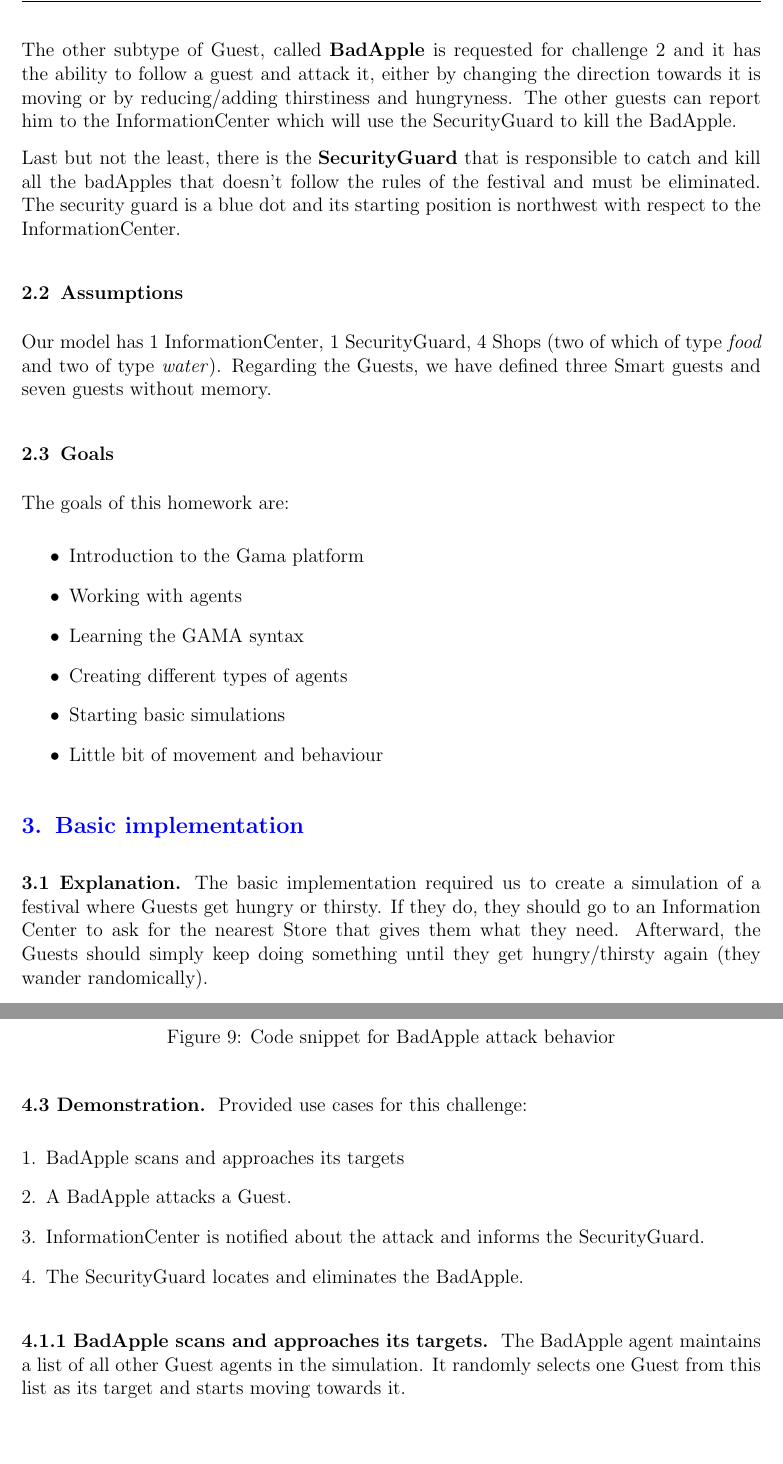
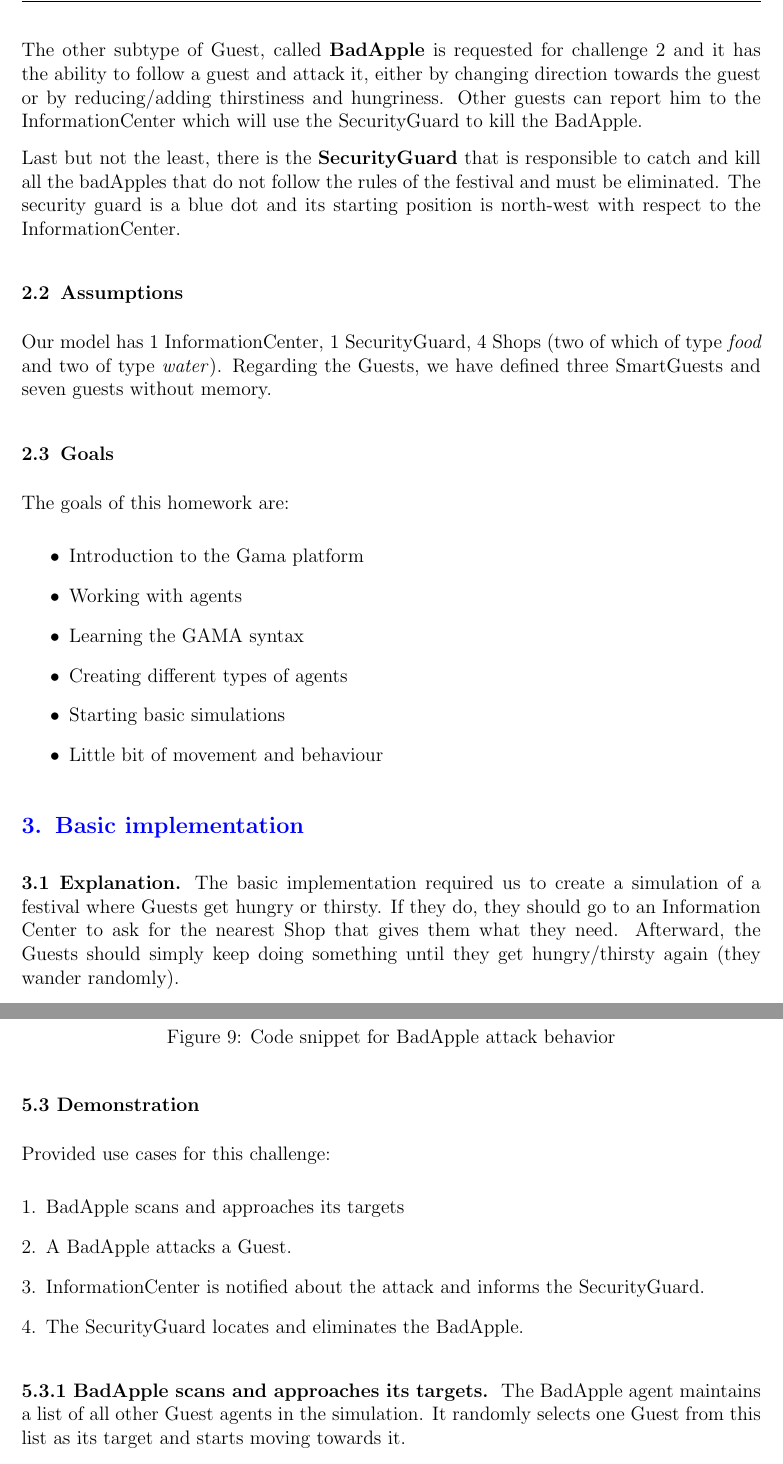
Before and after one commit to TheArtemis/ID2209-HT25-Distributed-Artificial-Intelligence-and-Intelligent-Agents, a LaTeX problem sheet (reports/hw1/report.tex): two parts of pages 3 and 11 of 13, joined at a grey line, cut so that both start at the same text. The pictures show the PDF file reports/hw1/report.pdf that the author committed with the source.

Commit message:
correction and update of the report

```diff
--- a/reports/hw1/report.tex
+++ b/reports/hw1/report.tex
@@ -81,3 +79,5 @@ where is it possible to find food or water to fulfill its need. Then he starts m
+either hungry or thirsty. In this case it goes to the InformationCenter and asks
+where to find food or water to fulfill its need. Then he starts moving to the location
 given by the InformationCenter and "charges its batteries". Then, it continues moving aimlessly unless
 it feels hungry or thirsty again(or both). A guest is a pink dot.
 
@@ -86,16 +86,16 @@ of the shops visited. In this way he could move less with respect to normal gues
 appears on screen as a yellow dot.
 
 The other subtype of Guest, called \textbf{BadApple} is requested for challenge 2 and it has the ability to
-follow a guest and attack it, either by changing the direction towards it is moving or by reducing/adding thirstiness and hungryness.
-The other guests can report him to the InformationCenter which will use the SecurityGuard to kill the BadApple.
+follow a guest and attack it, either by changing direction towards the guest or by reducing/adding thirstiness and hungriness.
+Other guests can report him to the InformationCenter which will use the SecurityGuard to kill the BadApple.
 
 Last but not the least, there is the \textbf{SecurityGuard} that is responsible to catch and kill all the badApples
-that doesn't follow the rules of the festival and must be eliminated.
-The security guard is a blue dot and its starting position is northwest with respect to the InformationCenter.
+that do not follow the rules of the festival and must be eliminated.
+The security guard is a blue dot and its starting position is north-west with respect to the InformationCenter.
 
 \subsection{Assumptions}
 Our model has 1 InformationCenter, 1 SecurityGuard, 4 Shops (two of which of type \textit{food} and two of type \textit{water}).
-Regarding the Guests, we have defined three Smart guests and seven guests without memory.
+Regarding the Guests, we have defined three SmartGuests and seven guests without memory.
 
 \subsection{Goals}
 The goals of this homework are:
@@ -116,8 +116,8 @@ The goals of this homework are:
 \subsubsection*{3.1 Explanation}
 The basic implementation required us to create a simulation of a festival where Guests get hungry or
 thirsty. If they do, they should go to an Information Center to ask for the
-nearest Store that gives them what they need. Afterward, the Guests
-should simply keep doing something until they get hungry/thirsty again (they wander randomically).
+nearest Shop that gives them what they need. Afterward, the Guests
+should simply keep doing something until they get hungry/thirsty again (they wander randomly).
 
 \subsubsection*{3.2 Code}
 For this challenge we implemented all the requested agents and we setup a system through which there is a communication
@@ -319,11 +319,11 @@ In Figure \ref{fig:case3}, we see a Smart Guest (yellow dot) that has a food sho
 
 In Figure \ref{fig:case4}, we see a Smart Guest (yellow dot) that has a water shop in its memory. When it gets thirsty, it decides to go directly to the known water shop (grey triangle) instead of asking the Information Center.
 
-\subsection*{Challenge 2: Security Guard and Bad Apples}
-\subsubsection*{4.1 Explanation}
+\section*{Challenge 2: SecurityGuard and Bad Apples}
+\subsection*{5.1 Explanation}
 For this challenge we implemented the behavior of a BadApple agent (a guest type that attacks other guests) and a SecurityGuard agent that eliminates BadApples when reported by other guests.
 Bad behaving agents are reported by the victim Guest agent to the InformationCenter, which then instructs the SecurityGuard to locate and eliminate the reported BadApple.
-\subsubsection*{4.2 Code}
+\subsection*{5.2 Code}
 The BadApple agent randomly selects a target Guest to follow and attack. When it gets close enough to the target, it performs an attack by reducing the target's hunger or thirst levels, or by shaking the victim by bumping into it.
 When a Guest is attacked, it reports the incident to the InformationCenter. The InformationCenter then instructs the SecurityGuard to locate and eliminate the reported BadApple.
 The SecurityGuard moves towards the BadApple's location and "kills" it upon reaching it.
@@ -333,7 +333,7 @@ The SecurityGuard moves towards the BadApple's location and "kills" it upon reac
   \caption{Code snippet for BadApple attack behavior}
   \label{fig:badAppleCode}
 \end{figure}
-\subsubsection*{4.3 Demonstration}
+\subsection*{5.3 Demonstration}
 Provided use cases for this challenge:
 \begin{enumerate}[leftmargin=*]
   \item BadApple scans and approaches its targets
@@ -341,7 +341,7 @@ Provided use cases for this challenge:
   \item InformationCenter is notified about the attack and informs the SecurityGuard.
   \item The SecurityGuard locates and eliminates the BadApple.
 \end{enumerate}
-\subsubsection*{4.1.1 BadApple scans and approaches its targets}
+\subsubsection*{5.3.1 BadApple scans and approaches its targets}
 The BadApple agent maintains a list of all other Guest agents in the simulation. It randomly selects one Guest from this list as its target and starts moving towards it.
 \begin{figure}[H]
   \centering
@@ -349,7 +349,7 @@ The BadApple agent maintains a list of all other Guest agents in the simulation.
   \caption{BadApple approaching its target Guest}
   \label{fig:badAppleApproach}
 \end{figure}
-\subsubsection*{4.1.2 BadApple Attack}
+\subsubsection*{5.3.2 BadApple Attack}
 Each BadApple, which is a sub-agent of Guest, maintains a list of all other Guest agents.
 It randomly selects a target Guest from this list and starts following it.
 When the BadApple gets within a certain distance of its target Guest, it performs an attack by randomly decreasing the target's hunger or thirst levels, or shaking the victim by bumping into it.
```
Also changed, not shown: reports/hw1/report.pdf, reports/hw1/report.tex (28 more changed lines), 3 other files.
